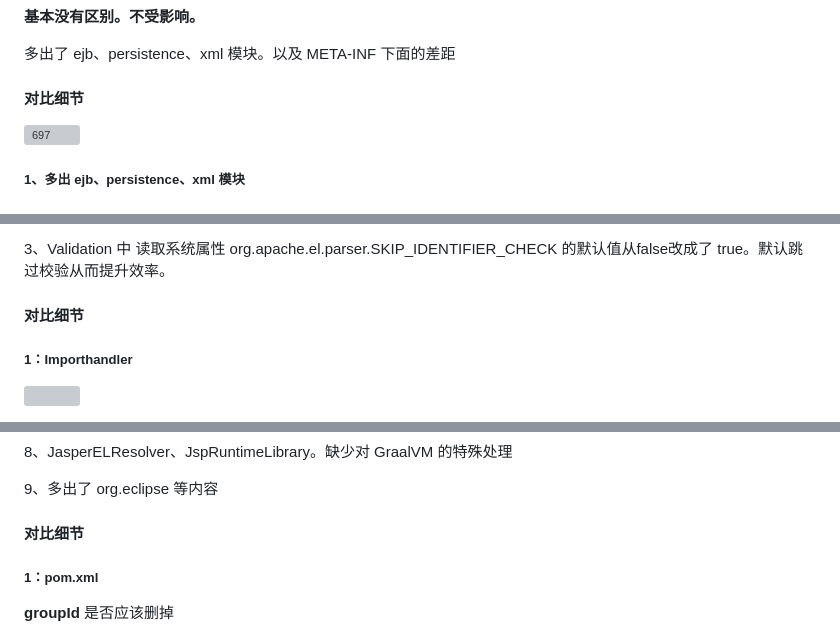
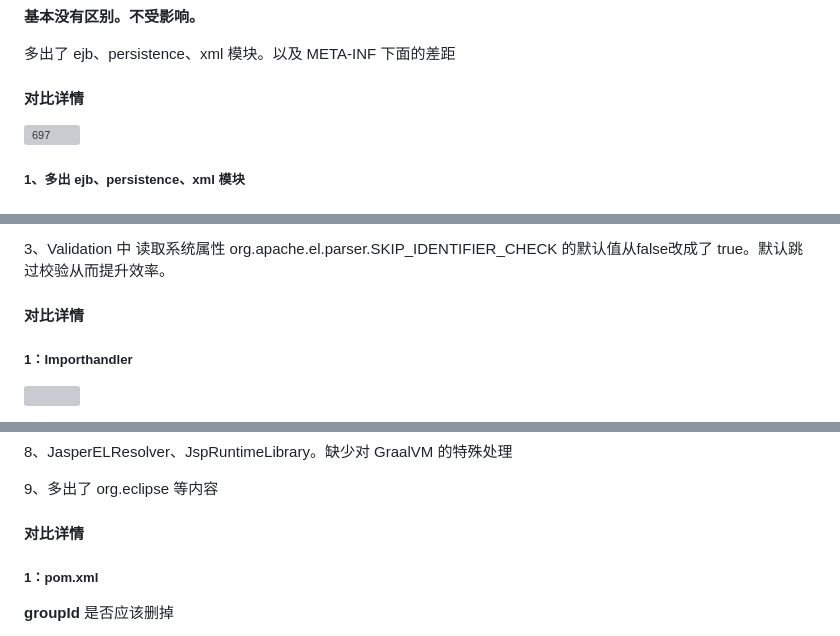
Before and after one commit to YouYouYouYouChe/Documents, a Markdown page: BES/Tomcat嵌入式包对比/核心包对比.md, 3 parts joined by grey strips. Drawn GitHub-style; grey boxes are pictures that could not be loaded.

Commit message:
vault backup: 2026-04-08 21:09:08

```diff
--- a/BES/Tomcat嵌入式包对比/核心包对比.md
+++ b/BES/Tomcat嵌入式包对比/核心包对比.md
@@ -10,7 +10,7 @@
 
 多出了 ejb、persistence、xml 模块。以及 META-INF 下面的差距
 
-#### **对比细节**
+#### **对比详情**
 
 ![697](assets/核心包对比/file-20260408112831068.png)
 
@@ -36,7 +36,7 @@
 
 3、Validation 中 读取系统属性 org.apache.el.parser.SKIP_IDENTIFIER_CHECK 的默认值从false改成了 true。默认跳过校验从而提升效率。
 
-#### **对比细节**
+#### **对比详情**
 ##### 1：Importhandler
 
 ![](assets/核心包对比/file-20260408120215184.png)
@@ -103,7 +103,7 @@
 
 9、多出了 org.eclipse 等内容
 
-#### **对比细节**
+#### **对比详情**
 
 ##### 1：pom.xml
 
```
Also changed, not shown: other parts of BES/Tomcat嵌入式包对比/核心包对比.md (+2 -0 lines).
